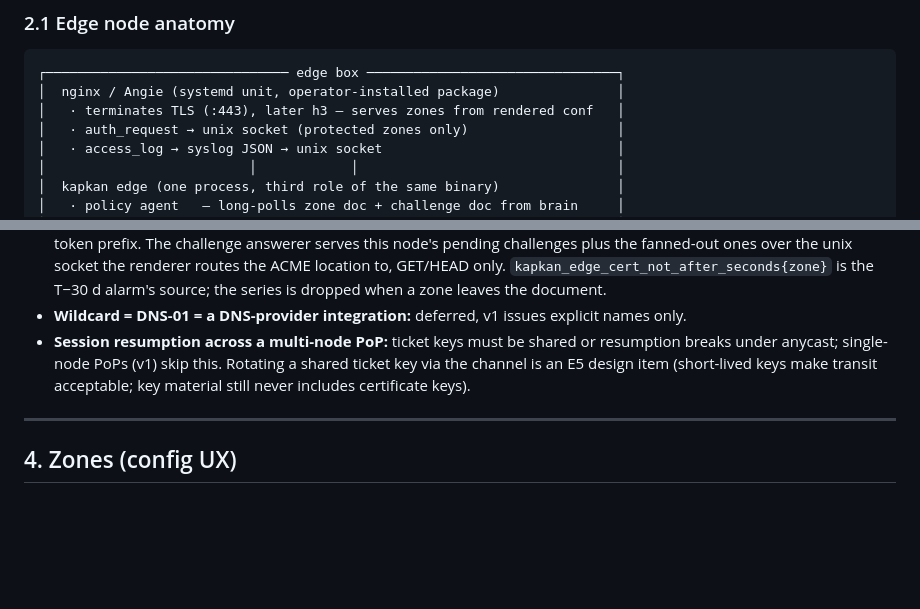
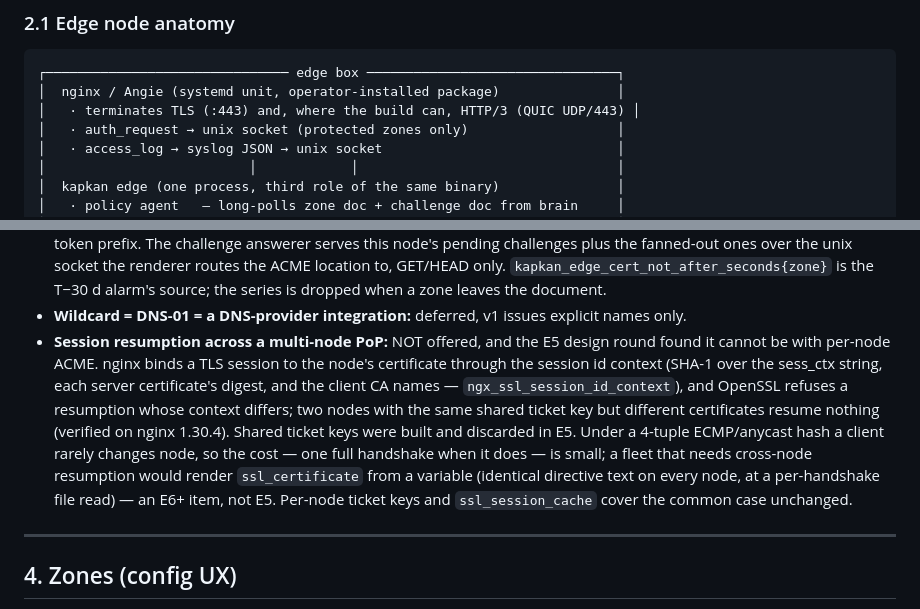
Before and after one commit to fornex/kapkan, a Markdown page: engine/docs/edge-spec.md, 2 parts joined by grey strips. Rendered like a GitHub page; blank space fills up the shorter version.

````diff
--- a/engine/docs/edge-spec.md
+++ b/engine/docs/edge-spec.md
@@ -94,7 +94,7 @@ what keep layers 4–5 reachable.
 ```
 ┌─────────────────────────────── edge box ────────────────────────────────┐
 │  nginx / Angie (systemd unit, operator-installed package)               │
-│   · terminates TLS (:443), later h3 — serves zones from rendered conf   │
+│   · terminates TLS (:443) and, where the build can, HTTP/3 (QUIC UDP/443) │
 │   · auth_request → unix socket (protected zones only)                   │
 │   · access_log → syslog JSON → unix socket                              │
 │                          │            │                                 │
@@ -257,10 +257,17 @@ The channel is the one the scrub node already uses, with a second document famil
   to, GET/HEAD only. `kapkan_edge_cert_not_after_seconds{zone}` is the T−30 d alarm's source;
   the series is dropped when a zone leaves the document.
 - **Wildcard = DNS-01 = a DNS-provider integration:** deferred, v1 issues explicit names only.
-- **Session resumption across a multi-node PoP:** ticket keys must be shared or resumption
-  breaks under anycast; single-node PoPs (v1) skip this. Rotating a shared ticket key via the
-  channel is an E5 design item (short-lived keys make transit acceptable; key material still
-  never includes certificate keys).
+- **Session resumption across a multi-node PoP:** NOT offered, and the E5 design round found
+  it cannot be with per-node ACME. nginx binds a TLS session to the node's certificate through
+  the session id context (SHA-1 over the sess_ctx string, each server certificate's digest, and
+  the client CA names — `ngx_ssl_session_id_context`), and OpenSSL refuses a resumption whose
+  context differs; two nodes with the same shared ticket key but different certificates resume
+  nothing (verified on nginx 1.30.4). Shared ticket keys were built and discarded in E5. Under
+  a 4-tuple ECMP/anycast hash a client rarely changes node, so the cost — one full handshake
+  when it does — is small; a fleet that needs cross-node resumption would render
+  `ssl_certificate` from a variable (identical directive text on every node, at a per-handshake
+  file read) — an E6+ item, not E5. Per-node ticket keys and `ssl_session_cache` cover the
+  common case unchanged.
 
 ---
 
````
Also changed, not shown: CHANGELOG.md (+13 -0 lines).
